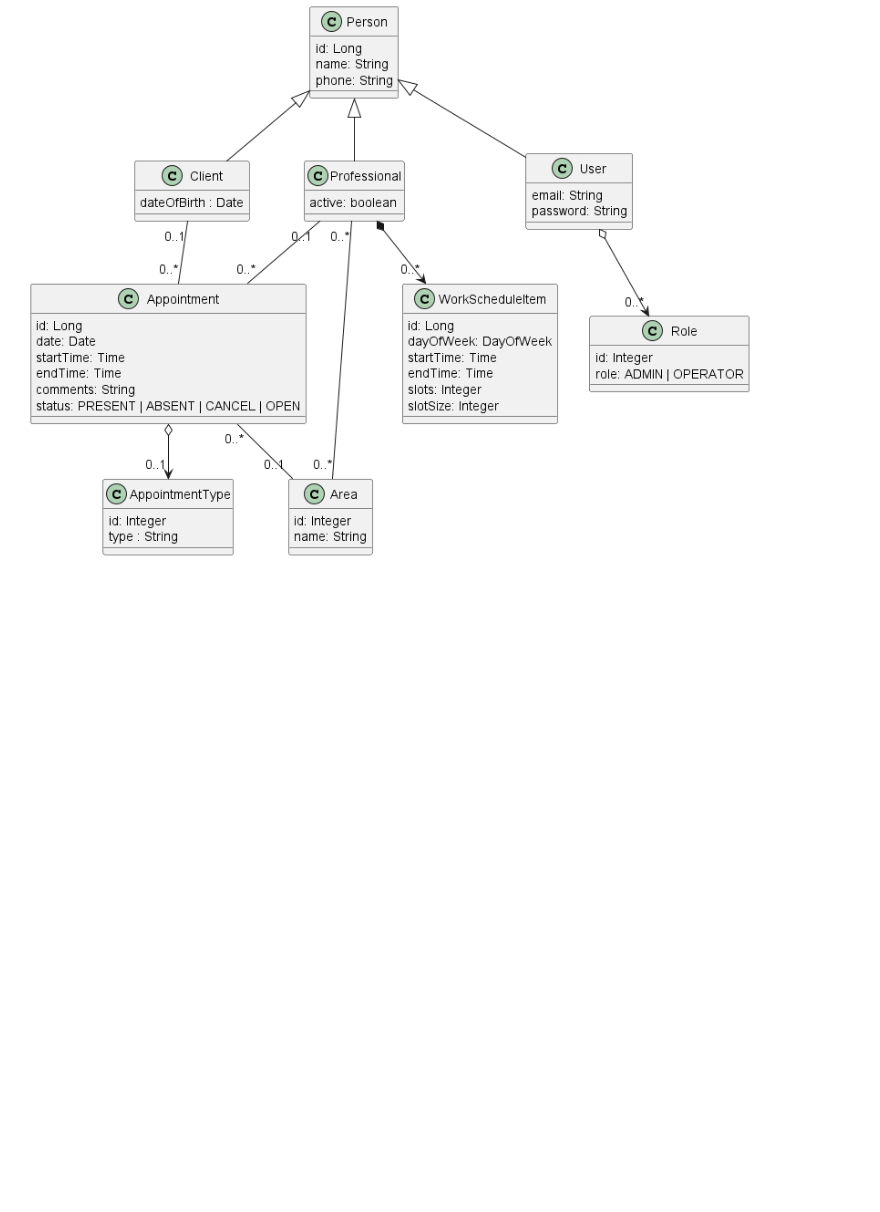
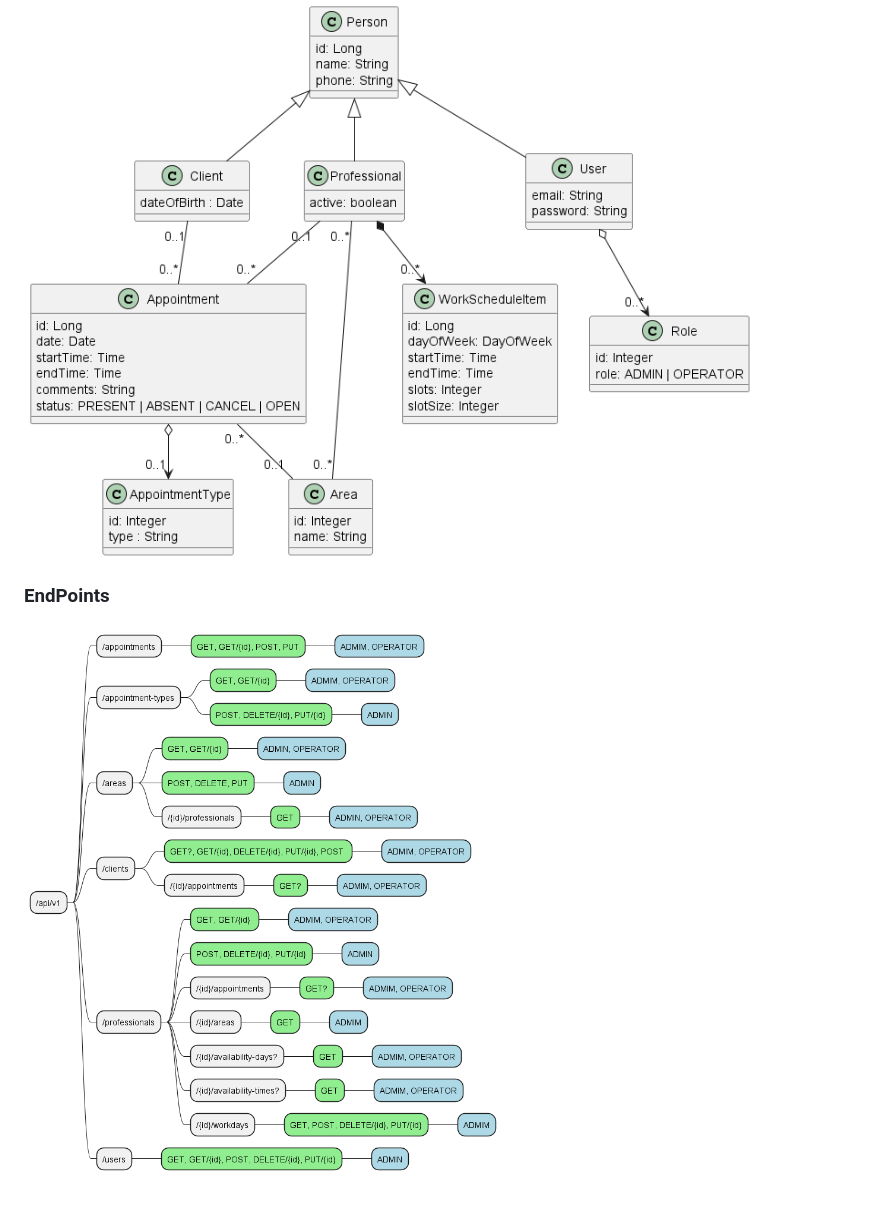
Before and after one commit to bootcampfullstack/appointment-conception, a Markdown page: README.md, the part around the change. GitHub-like rendering; blank space fills up the shorter version.

```diff
--- a/README.md
+++ b/README.md
@@ -76,3 +76,6 @@
 
 ### Model
 ![Model](/out/docs/model/model.png)
+
+### EndPoints
+![EndPoints](/out/docs/end_points/end_points.png)
```
